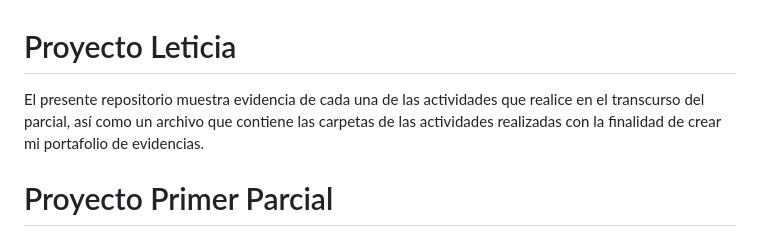
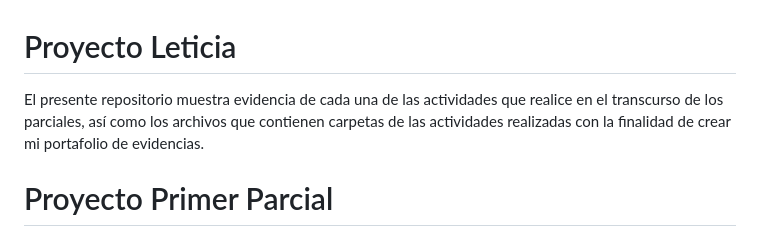
Before and after one commit to Leticia297/ProyectoLeticia, a Markdown page: README.md, the part around the change. Rendered like a GitHub page.

Commit message:
Leticia README.md

```diff
--- a/README.md
+++ b/README.md
@@ -1,5 +1,5 @@
 # Proyecto Leticia
-El presente repositorio muestra evidencia de cada una de las actividades que realice en el transcurso del parcial, así como un archivo que contiene las carpetas de las actividades realizadas con la finalidad de crear mi portafolio de evidencias.
+El presente repositorio muestra evidencia de cada una de las actividades que realice en el transcurso de los parciales, así como los archivos que contienen carpetas de las actividades realizadas con la finalidad de crear mi portafolio de evidencias.
 
 # Proyecto Primer Parcial
 
```
